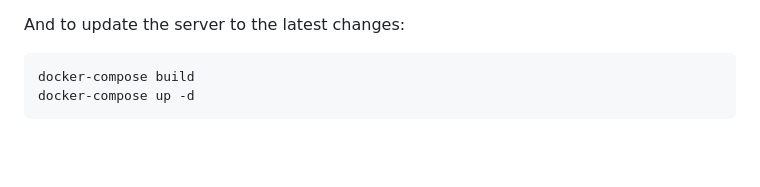
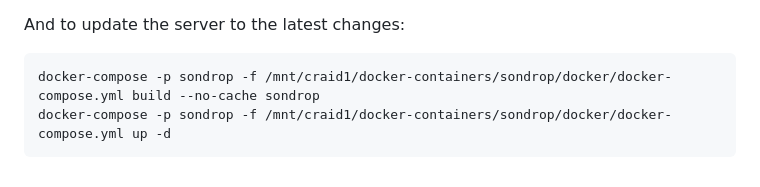
Before and after one commit to mmohtashamirad/dropMi, a Markdown page: README.md, the part around the change. GitHub-like rendering; blank space fills up the shorter version.

Commit message:
update docker commands.

````diff
--- a/README.md
+++ b/README.md
@@ -153,6 +153,6 @@ at `http://sondrop:8080`.
 And to update the server to the latest changes:
 
 ```bash
-docker-compose build
-docker-compose up -d
+docker-compose -p sondrop -f /mnt/craid1/docker-containers/sondrop/docker/docker-compose.yml build --no-cache sondrop
+docker-compose -p sondrop -f /mnt/craid1/docker-containers/sondrop/docker/docker-compose.yml up -d
 ```
````
